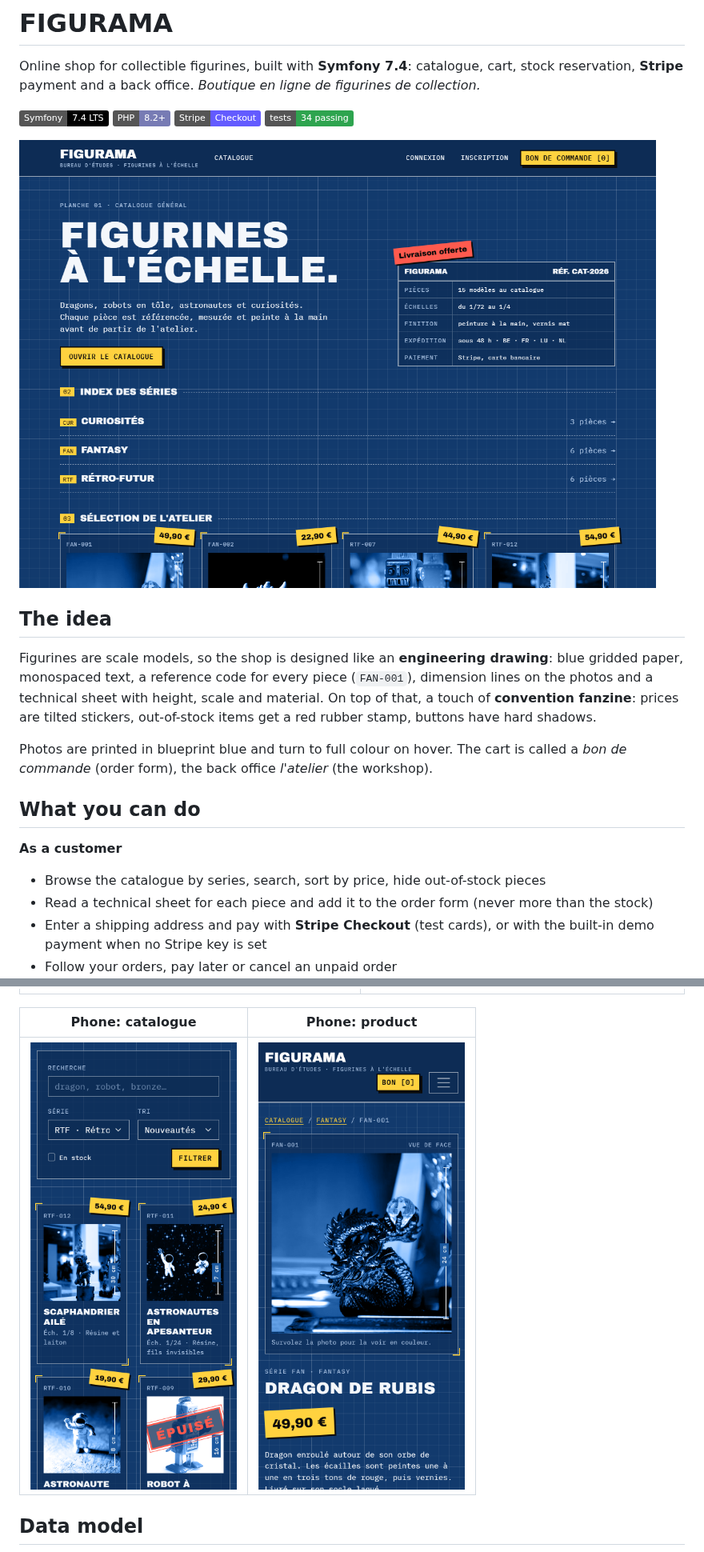
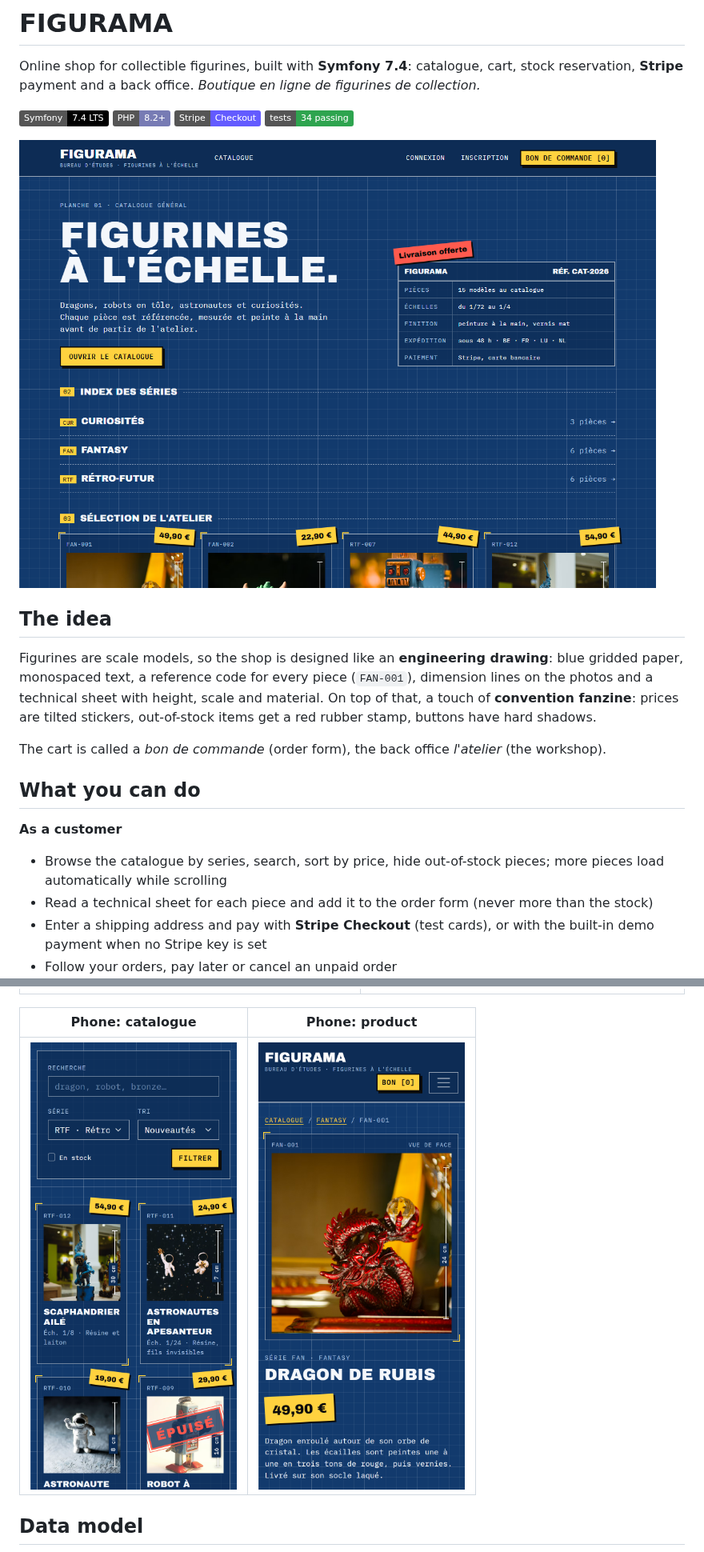
Before and after one commit to puremax-lab/Figurama, a Markdown page: README.md, 2 parts joined by grey strips. Shown at 80% size. Rendered like a GitHub page; pictures changed too: docs/screenshots/home.png, docs/screenshots/mobile-product.png, docs/screenshots/mobile-shop.png; badges without logos.

Commit message:
Show photos in colour and load the catalogue while scrolling

```diff
--- a/README.md
+++ b/README.md
@@ -14,12 +14,12 @@ Online shop for collectible figurines, built with **Symfony 7.4**: catalogue, ca
 
 Figurines are scale models, so the shop is designed like an **engineering drawing**: blue gridded paper, monospaced text, a reference code for every piece (`FAN-001`), dimension lines on the photos and a technical sheet with height, scale and material. On top of that, a touch of **convention fanzine**: prices are tilted stickers, out-of-stock items get a red rubber stamp, buttons have hard shadows.
 
-Photos are printed in blueprint blue and turn to full colour on hover. The cart is called a *bon de commande* (order form), the back office *l'atelier* (the workshop).
+The cart is called a *bon de commande* (order form), the back office *l'atelier* (the workshop).
 
 ## What you can do
 
 **As a customer**
-- Browse the catalogue by series, search, sort by price, hide out-of-stock pieces
+- Browse the catalogue by series, search, sort by price, hide out-of-stock pieces; more pieces load automatically while scrolling
 - Read a technical sheet for each piece and add it to the order form (never more than the stock)
 - Enter a shipping address and pay with **Stripe Checkout** (test cards), or with the built-in demo payment when no Stripe key is set
 - Follow your orders, pay later or cancel an unpaid order
```
Also changed, not shown: other parts of README.md (+1 -0 lines), docs/screenshots/admin.png, docs/screenshots/payment.png, docs/screenshots/product.png, 8 other files.
